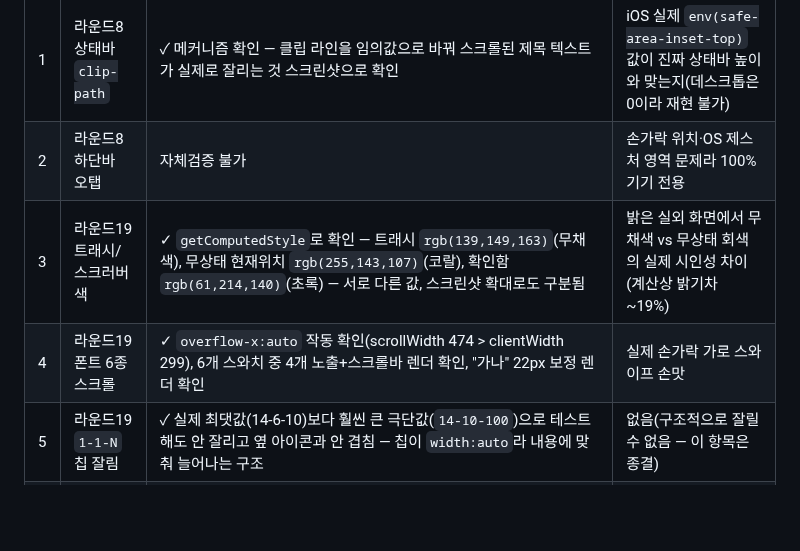
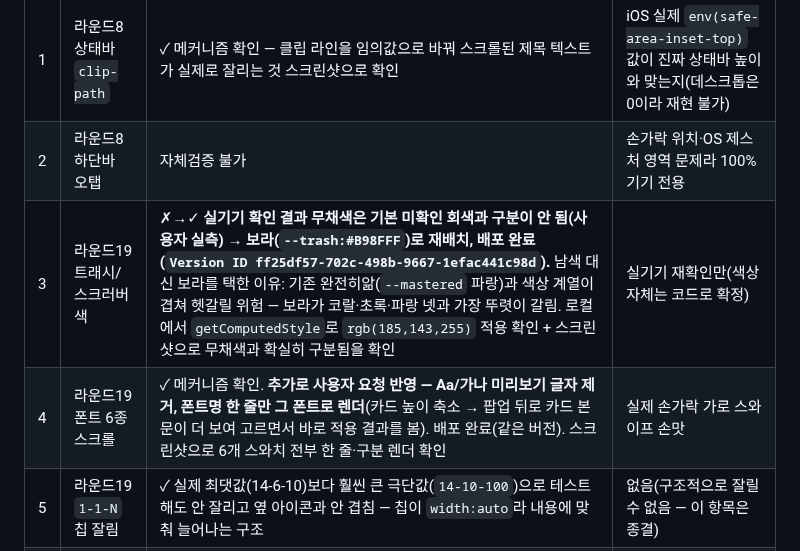
Before and after one commit to mw3love/Shorts_Eng_260903, a Markdown page: docs/review-plan.md, the part around the change. Drawn GitHub-style; blank space fills up the shorter version.

Commit message:
docs: 항목3(트래시 색)·4(폰트 스와치) 실기기 피드백 반영 결과 기록

```diff
--- a/docs/review-plan.md
+++ b/docs/review-plan.md
@@ -61,8 +61,8 @@
 |---|---|---|---|
 | 1 | 라운드8 상태바 `clip-path` | ✓ 메커니즘 확인 — 클립 라인을 임의값으로 바꿔 스크롤된 제목 텍스트가 실제로 잘리는 것 스크린샷으로 확인 | iOS 실제 `env(safe-area-inset-top)` 값이 진짜 상태바 높이와 맞는지(데스크톱은 0이라 재현 불가) |
 | 2 | 라운드8 하단바 오탭 | 자체검증 불가 | 손가락 위치·OS 제스처 영역 문제라 100% 기기 전용 |
-| 3 | 라운드19 트래시/스크러버 색 | ✓ `getComputedStyle`로 확인 — 트래시 `rgb(139,149,163)`(무채색), 무상태 현재위치 `rgb(255,143,107)`(코랄), 확인함 `rgb(61,214,140)`(초록) — 서로 다른 값, 스크린샷 확대로도 구분됨 | 밝은 실외 화면에서 무채색 vs 무상태 회색의 실제 시인성 차이(계산상 밝기차 ~19%) |
-| 4 | 라운드19 폰트 6종 스크롤 | ✓ `overflow-x:auto` 작동 확인(scrollWidth 474 > clientWidth 299), 6개 스와치 중 4개 노출+스크롤바 렌더 확인, "가나" 22px 보정 렌더 확인 | 실제 손가락 가로 스와이프 손맛 |
+| 3 | 라운드19 트래시/스크러버 색 | ✗→✓ **실기기 확인 결과 무채색은 기본 미확인 회색과 구분이 안 됨(사용자 실측) → 보라(`--trash:#B98FFF`)로 재배치, 배포 완료(`Version ID ff25df57-702c-498b-9667-1efac441c98d`).** 남색 대신 보라를 택한 이유: 기존 완전히앎(`--mastered` 파랑)과 색상 계열이 겹쳐 헷갈릴 위험 — 보라가 코랄·초록·파랑 넷과 가장 뚜렷이 갈림. 로컬에서 `getComputedStyle`로 `rgb(185,143,255)` 적용 확인 + 스크린샷으로 무채색과 확실히 구분됨을 확인 | 실기기 재확인만(색상 자체는 코드로 확정) |
+| 4 | 라운드19 폰트 6종 스크롤 | ✓ 메커니즘 확인. **추가로 사용자 요청 반영 — Aa/가나 미리보기 글자 제거, 폰트명 한 줄만 그 폰트로 렌더**(카드 높이 축소 → 팝업 뒤로 카드 본문이 더 보여 고르면서 바로 적용 결과를 봄). 배포 완료(같은 버전). 스크린샷으로 6개 스와치 전부 한 줄·구분 렌더 확인 | 실제 손가락 가로 스와이프 손맛 |
 | 5 | 라운드19 `1-1-N` 칩 잘림 | ✓ 실제 최댓값(14-6-10)보다 훨씬 큰 극단값(`14-10-100`)으로 테스트해도 안 잘리고 옆 아이콘과 안 겹침 — 칩이 `width:auto`라 내용에 맞춰 늘어나는 구조 | 없음(구조적으로 잘릴 수 없음 — 이 항목은 종결) |
 | 6 | 라운드17 형광펜 "선택 먼저" | ✓ **종결 — 코드 정상, 버그 아님(직접증거로 원인 확정).** 동일 JS 턴 안에서 선택→즉시 클릭 시 정상 복원·적용됨. 도구 호출을 분리하면(라운드트립 발생) 실패하길래 `performance.now()`로 간격을 직접 측정 — **3,752ms**로 앱 자체의 의도된 신선도 창(`Date.now()-lastSelAt<2000`, `index.html:922`)을 넘겨서 조건이 거짓이 된 것. 실제 사람의 "선택→탭" 간격은 2초 안쪽이 정상이라 이 실패는 테스트 도구의 라운드트립 지연이 만든 아티팩트일 뿐, 앱 로직과 무관 | 없음 — 원인이 코드가 아니라 테스트 방법 자체였음이 측정으로 확정됐으므로 재확인 불요 |
 
```
